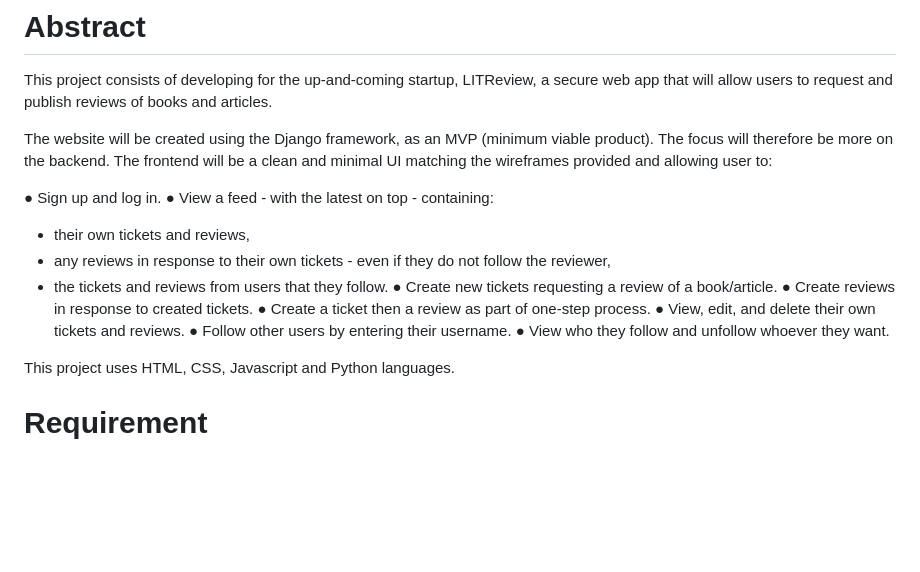
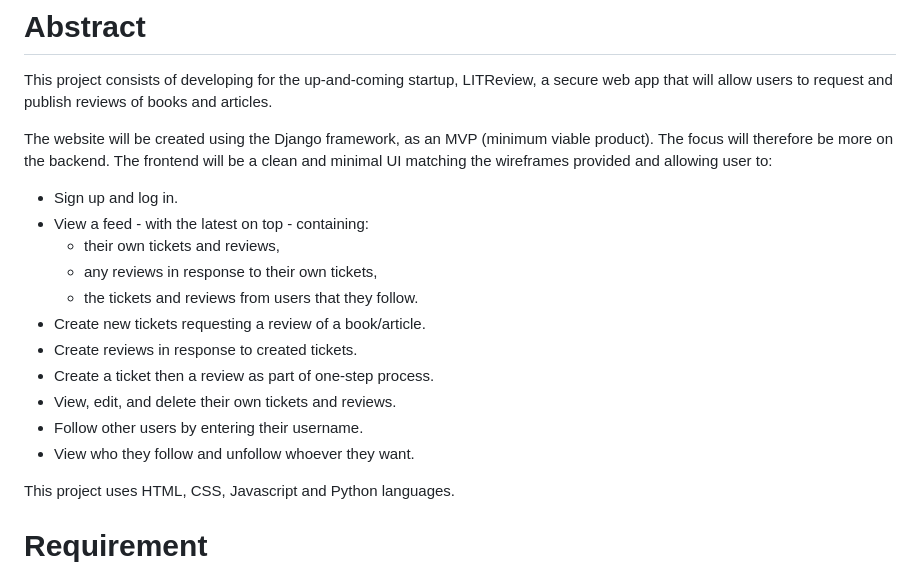
Before and after one commit to Afudu/P9_OpenClassroom, a Markdown page: README.md, the part around the change. Rendered like a GitHub page; blank space fills up the shorter version.

Commit message:
Update_readme

```diff
--- a/README.md
+++ b/README.md
@@ -14,17 +14,17 @@ The website will be created using the Django framework, as an MVP (minimum viabl
 The focus will therefore be more on the backend.
 The frontend will be a clean and minimal UI matching the wireframes provided and allowing user to:
 
-  ●	Sign up and log in.
-  ●	View a feed - with the latest on top - containing:
-   - their own tickets and reviews,
-   - any reviews in response to their own tickets - even if they do not follow the reviewer,
-   - the tickets and reviews from users that they follow.
-  ●	Create new tickets requesting a review of a book/article.
-  ●	Create reviews in response to created tickets.
-  ●	Create a ticket then a review as part of one-step process.
-  ●	View, edit, and delete their own tickets and reviews.
-  ●	Follow other users by entering their username.
-  ●	View who they follow and unfollow whoever they want.
+  -	Sign up and log in.
+  -	View a feed - with the latest on top - containing:
+    - their own tickets and reviews,
+    - any reviews in response to their own tickets,
+    - the tickets and reviews from users that they follow.
+  -	Create new tickets requesting a review of a book/article.
+  -	Create reviews in response to created tickets.
+  -	Create a ticket then a review as part of one-step process.
+  -	View, edit, and delete their own tickets and reviews.
+  -	Follow other users by entering their username.
+  -	View who they follow and unfollow whoever they want.
 
 This project uses HTML, CSS, Javascript and Python languages.
 
```
